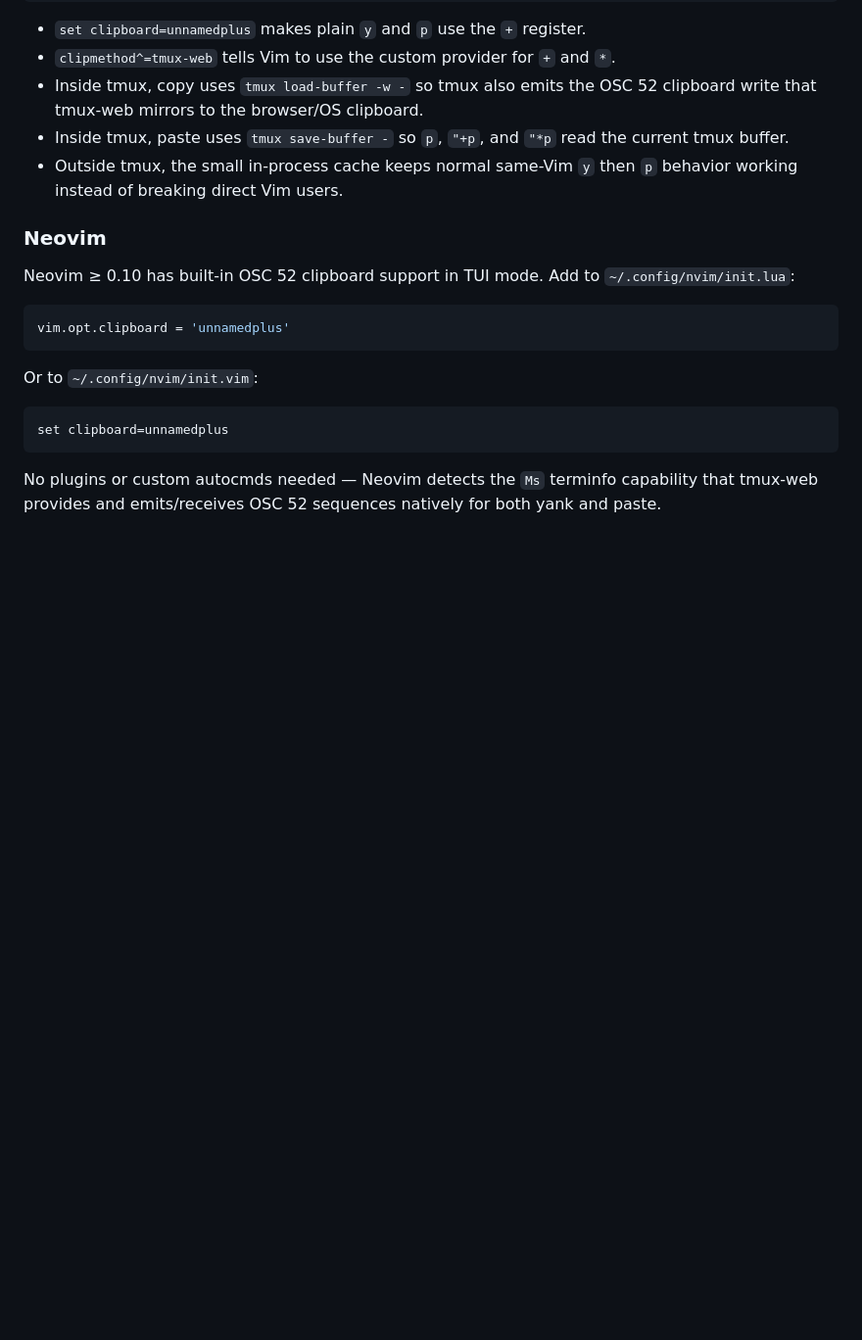
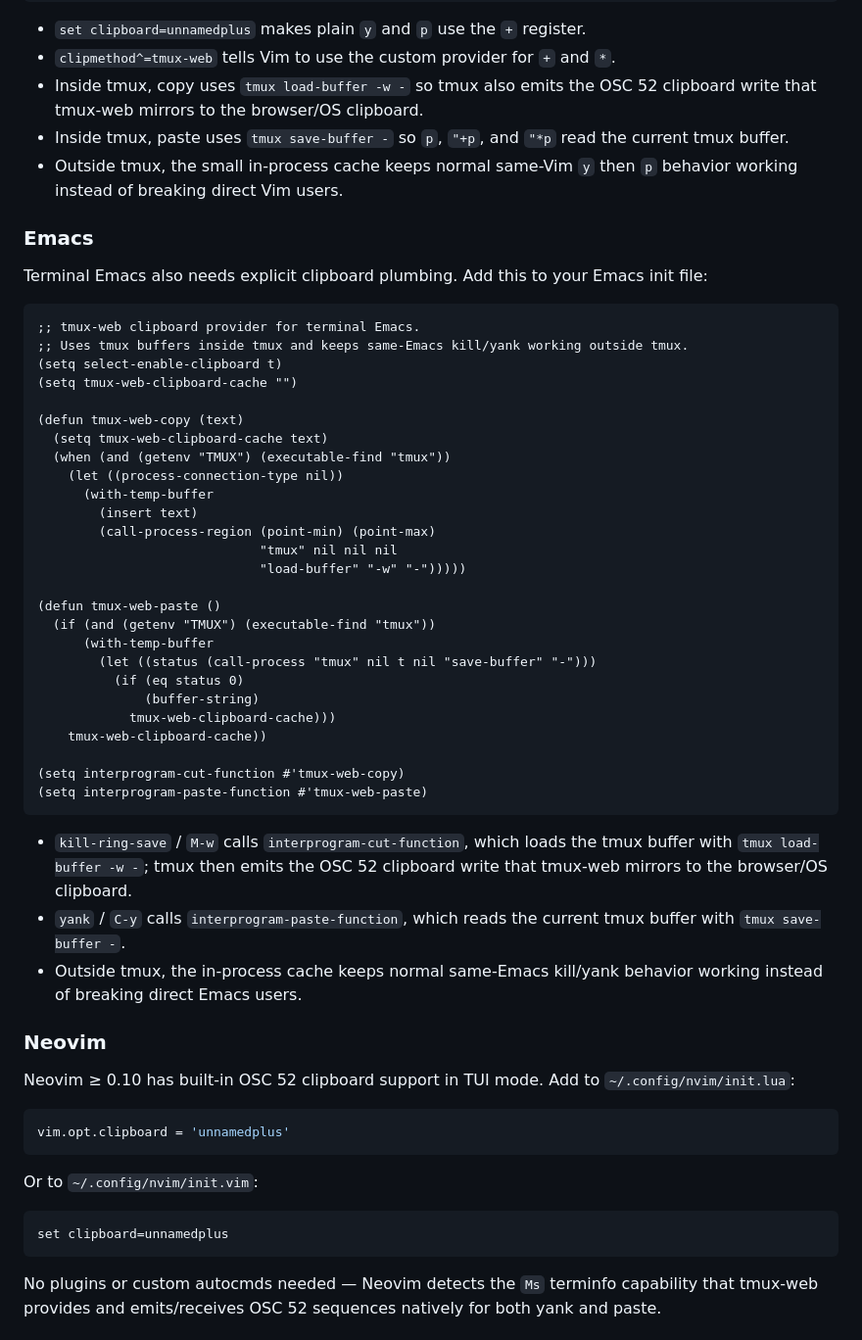
Before and after one commit to Tuxie/tmux-web, a Markdown page: README.md, the part around the change. Shown at 98% size. Rendered like a GitHub page; blank space fills up the shorter version.

Commit message:
Document Emacs clipboard setup
Add the terminal Emacs clipboard configuration required for the matrix behavior, using interprogram-cut-function and interprogram-paste-function with tmux buffers inside tmux and a same-Emacs fallback outside tmux.

````diff
--- a/README.md
+++ b/README.md
@@ -174,6 +174,43 @@ set clipmethod^=tmux-web
 - Inside tmux, paste uses `tmux save-buffer -` so `p`, `"+p`, and `"*p` read the current tmux buffer.
 - Outside tmux, the small in-process cache keeps normal same-Vim `y` then `p` behavior working instead of breaking direct Vim users.
 
+### Emacs
+
+Terminal Emacs also needs explicit clipboard plumbing. Add this to your Emacs init file:
+
+```elisp
+;; tmux-web clipboard provider for terminal Emacs.
+;; Uses tmux buffers inside tmux and keeps same-Emacs kill/yank working outside tmux.
+(setq select-enable-clipboard t)
+(setq tmux-web-clipboard-cache "")
+
+(defun tmux-web-copy (text)
+  (setq tmux-web-clipboard-cache text)
+  (when (and (getenv "TMUX") (executable-find "tmux"))
+    (let ((process-connection-type nil))
+      (with-temp-buffer
+        (insert text)
+        (call-process-region (point-min) (point-max)
+                             "tmux" nil nil nil
+                             "load-buffer" "-w" "-")))))
+
+(defun tmux-web-paste ()
+  (if (and (getenv "TMUX") (executable-find "tmux"))
+      (with-temp-buffer
+        (let ((status (call-process "tmux" nil t nil "save-buffer" "-")))
+          (if (eq status 0)
+              (buffer-string)
+            tmux-web-clipboard-cache)))
+    tmux-web-clipboard-cache))
+
+(setq interprogram-cut-function #'tmux-web-copy)
+(setq interprogram-paste-function #'tmux-web-paste)
+```
+
+- `kill-ring-save` / `M-w` calls `interprogram-cut-function`, which loads the tmux buffer with `tmux load-buffer -w -`; tmux then emits the OSC 52 clipboard write that tmux-web mirrors to the browser/OS clipboard.
+- `yank` / `C-y` calls `interprogram-paste-function`, which reads the current tmux buffer with `tmux save-buffer -`.
+- Outside tmux, the in-process cache keeps normal same-Emacs kill/yank behavior working instead of breaking direct Emacs users.
+
 ### Neovim
 
 Neovim ≥ 0.10 has built-in OSC 52 clipboard support in TUI mode. Add to `~/.config/nvim/init.lua`:
````
